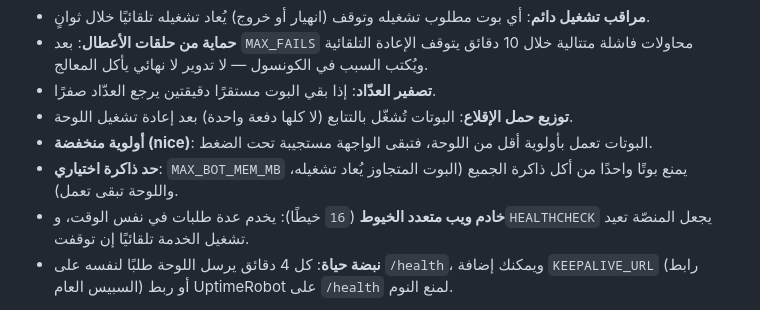
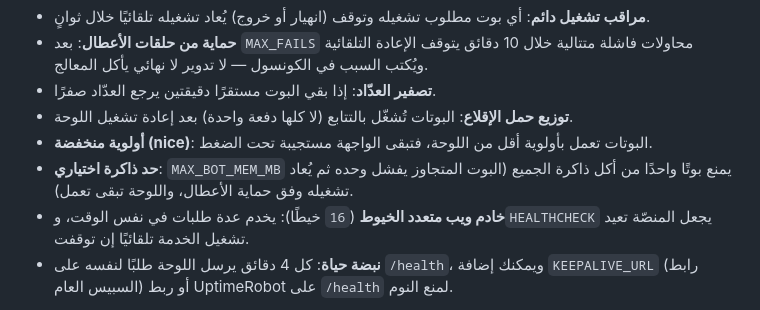
Before and after one commit to 3MH-Technologies/replit, a Markdown page: README.md, the part around the change. Drawn GitHub-style.

Commit message:
توضيح سلوك حد الذاكرة في README

```diff
--- a/README.md
+++ b/README.md
@@ -69,7 +69,7 @@ python app.py
 - **أولوية منخفضة (nice)**: البوتات تعمل بأولوية أقل من اللوحة، فتبقى الواجهة
   مستجيبة تحت الضغط.
 - **حد ذاكرة اختياري**: `MAX_BOT_MEM_MB` يمنع بوتًا واحدًا من أكل ذاكرة الجميع
-  (البوت المتجاوز يُعاد تشغيله، واللوحة تبقى تعمل).
+  (البوت المتجاوز يفشل وحده ثم يُعاد تشغيله وفق حماية الأعطال، واللوحة تبقى تعمل).
 - **خادم ويب متعدد الخيوط** (`16` خيطًا): يخدم عدة طلبات في نفس الوقت، و`HEALTHCHECK`
   يجعل المنصّة تعيد تشغيل الخدمة تلقائيًا إن توقفت.
 - **نبضة حياة**: كل 4 دقائق يرسل اللوحة طلبًا لنفسه على `/health`، ويمكنك إضافة
```
